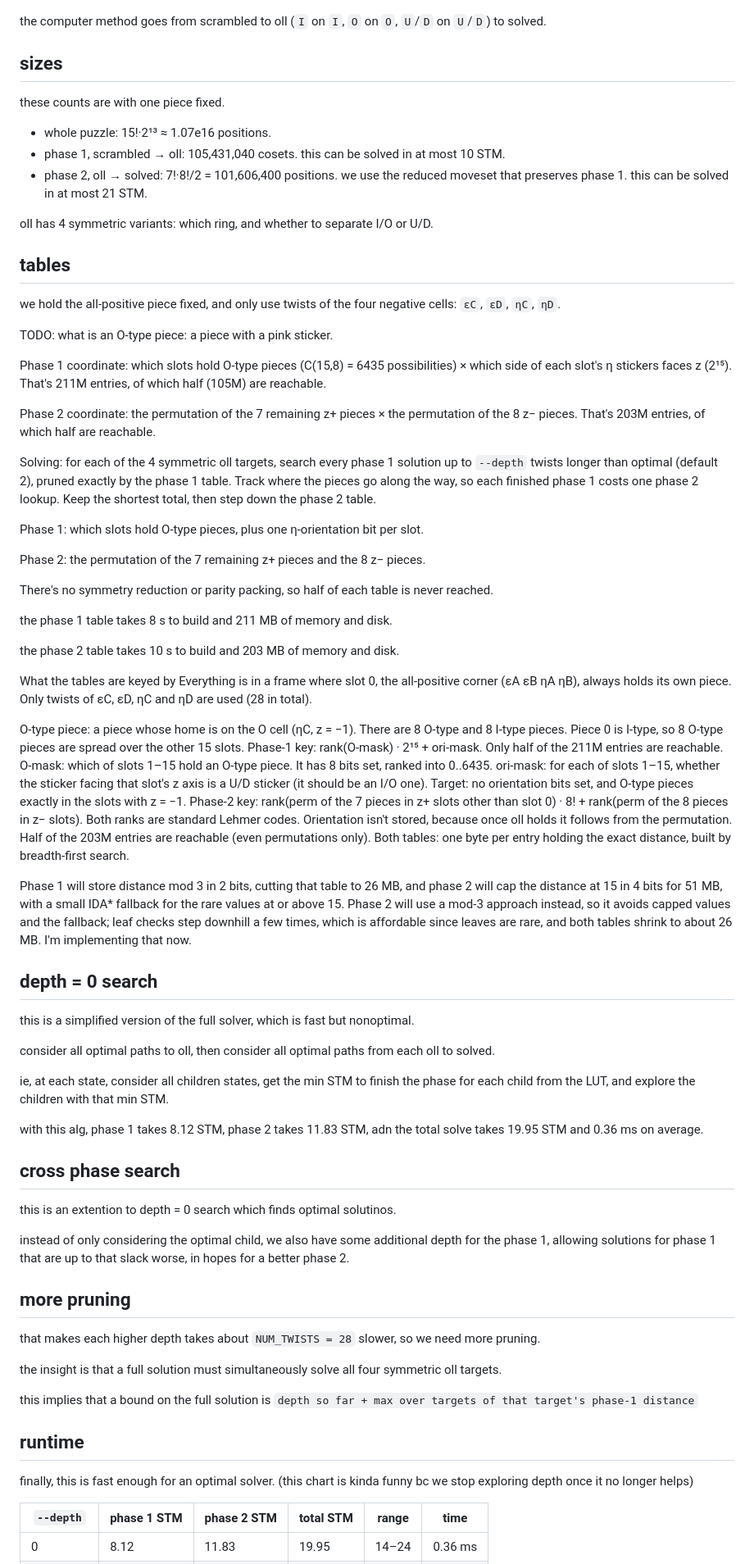
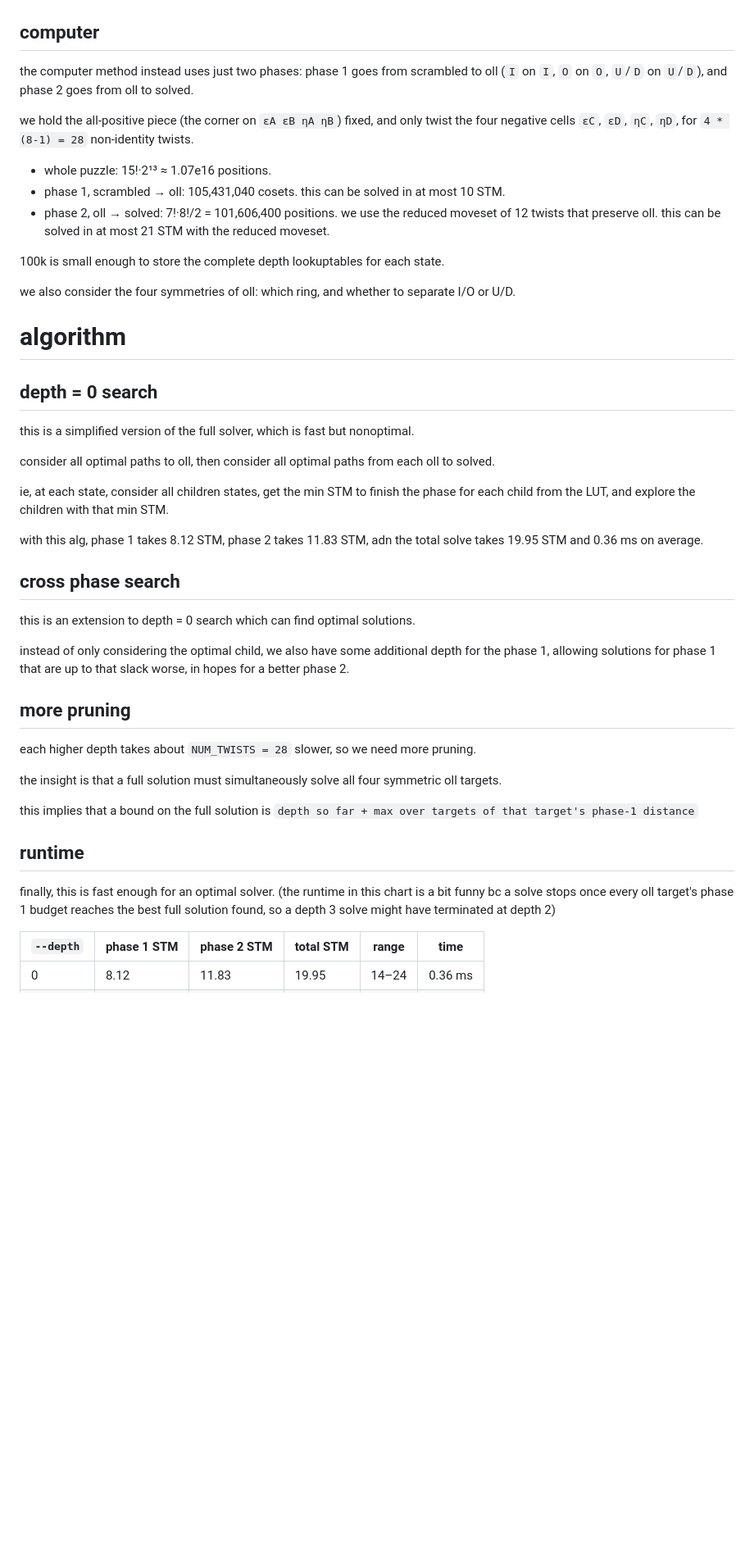
Before and after one commit to JosieElliston/four2four2, a Markdown page: README.md, the part around one of its changes. Shown at 82% size. Drawn GitHub-style; blank space fills up the shorter version.

Commit message:
table

```diff
--- a/README.md
+++ b/README.md
@@ -16,58 +26,21 @@ then we separate the white/yellow `U`/`D` cells with some triggers (variants of
 
 then we solve the rest of the puzzle, using PLB algorithms and `I*` twists: ![solved](assets/4_solved.png)
 
-the computer method goes from scrambled to oll (`I` on `I`, `O` on `O`, `U`/`D` on `U`/`D`) to solved.
+## computer
 
-## sizes
+the computer method instead uses just two phases: phase 1 goes from scrambled to oll (`I` on `I`, `O` on `O`, `U`/`D` on `U`/`D`), and phase 2 goes from oll to solved.
 
-these counts are with one piece fixed.
+we hold the all-positive piece (the corner on `εA εB ηA ηB`) fixed, and only twist the four negative cells `εC`, `εD`, `ηC`, `ηD`, for `4 * (8-1) = 28` non-identity twists.
 
 - whole puzzle: 15!·2¹³ ≈ 1.07e16 positions.
 - phase 1, scrambled → oll: 105,431,040 cosets. this can be solved in at most 10 STM.
-- phase 2, oll → solved: 7!·8!/2 = 101,606,400 positions. we use the reduced moveset that preserves phase 1. this can be solved in at most 21 STM.
+- phase 2, oll → solved: 7!·8!/2 = 101,606,400 positions. we use the reduced moveset of 12 twists that preserve oll. this can be solved in at most 21 STM with the reduced moveset.
 
-oll has 4 symmetric variants: which ring, and whether to separate I/O or U/D.
+100k is small enough to store the complete depth lookuptables for each state.
 
-## tables
+we also consider the four symmetries of oll: which ring, and whether to separate I/O or U/D.
 
-we hold the all-positive piece fixed, and only use twists of the four negative cells: `εC`, `εD`, `ηC`, `ηD`.
-
-TODO: what is an O-type piece: a piece with a pink sticker.
-
-Phase 1 coordinate: which slots hold O-type pieces (C(15,8) = 6435 possibilities) × which side of each slot's η stickers faces z (2¹⁵). That's 211M entries, of which half (105M) are reachable.
-
-Phase 2 coordinate: the permutation of the 7 remaining z+ pieces × the permutation of the 8 z− pieces. That's 203M entries, of which half are reachable.
-
-Solving: for each of the 4 symmetric oll targets, search every phase 1 solution up to `--depth` twists longer than optimal (default 2), pruned exactly by the phase 1 table. Track where the pieces go along the way, so each finished phase 1 costs one phase 2 lookup. Keep the shortest total, then step down the phase 2 table.
-
-
-Phase 1: which slots hold O-type pieces, plus one η-orientation bit per slot.
-
-Phase 2: the permutation of the 7 remaining z+ pieces and the 8 z− pieces.
-
-There's no symmetry reduction or parity packing, so half of each table is never reached.
-
-
-the phase 1 table takes 8 s to build and 211 MB of memory and disk.
-
-the phase 2 table takes 10 s to build and 203 MB of memory and disk.
-
-
-What the tables are keyed by
-Everything is in a frame where slot 0, the all-positive corner (εA εB ηA ηB), always holds its own piece. Only twists of εC, εD, ηC and ηD are used (28 in total).
-
-O-type piece: a piece whose home is on the O cell (ηC, z = −1). There are 8 O-type and 8 I-type pieces. Piece 0 is I-type, so 8 O-type pieces are spread over the other 15 slots.
-Phase-1 key: rank(O-mask) · 2¹⁵ + ori-mask. Only half of the 211M entries are reachable.
-O-mask: which of slots 1–15 hold an O-type piece. It has 8 bits set, ranked into 0..6435.
-ori-mask: for each of slots 1–15, whether the sticker facing that slot's z axis is a U/D sticker (it should be an I/O one).
-Target: no orientation bits set, and O-type pieces exactly in the slots with z = −1.
-Phase-2 key: rank(perm of the 7 pieces in z+ slots other than slot 0) · 8! + rank(perm of the 8 pieces in z− slots). Both ranks are standard Lehmer codes.
-Orientation isn't stored, because once oll holds it follows from the permutation.
-Half of the 203M entries are reachable (even permutations only).
-Both tables: one byte per entry holding the exact distance, built by breadth-first search.
-
-Phase 1 will store distance mod 3 in 2 bits, cutting that table to 26 MB, and phase 2 will cap the distance at 15 in 4 bits for 51 MB, with a small IDA* fallback for the rare values at or above 15.
-Phase 2 will use a mod-3 approach instead, so it avoids capped values and the fallback; leaf checks step downhill a few times, which is affordable since leaves are rare, and both tables shrink to about 26 MB. I'm implementing that now.
+# algorithm
 
 ## depth = 0 search
 
@@ -81,13 +54,13 @@ with this alg, phase 1 takes 8.12 STM, phase 2 takes 11.83 STM, adn the total so
 
 ## cross phase search
 
-this is an extention to depth = 0 search which finds optimal solutinos.
+this is an extension to depth = 0 search which can find optimal solutions.
 
 instead of only considering the optimal child, we also have some additional depth for the phase 1, allowing solutions for phase 1 that are up to that slack worse, in hopes for a better phase 2.
 
 ## more pruning
 
-that makes each higher depth takes about `NUM_TWISTS = 28` slower, so we need more pruning.
+each higher depth takes about `NUM_TWISTS = 28` slower, so we need more pruning.
 
 the insight is that a full solution must simultaneously solve all four symmetric oll targets.
 
@@ -95,7 +68,7 @@ this implies that a bound on the full solution is `depth so far + max over targe
 
 ## runtime
 
-finally, this is fast enough for an optimal solver. (this chart is kinda funny bc we stop exploring depth once it no longer helps)
+finally, this is fast enough for an optimal solver. (the runtime in this chart is a bit funny bc a solve stops once every oll target's phase 1 budget reaches the best full solution found, so a depth 3 solve might have terminated at depth 2)
 
 | `--depth` | phase 1 STM | phase 2 STM | total STM | range | time |
 |---|---|---|---|---|---|
```
Also changed, not shown: other parts of README.md (+56 -9 lines), assets/solved.png (added), 4 other files.
